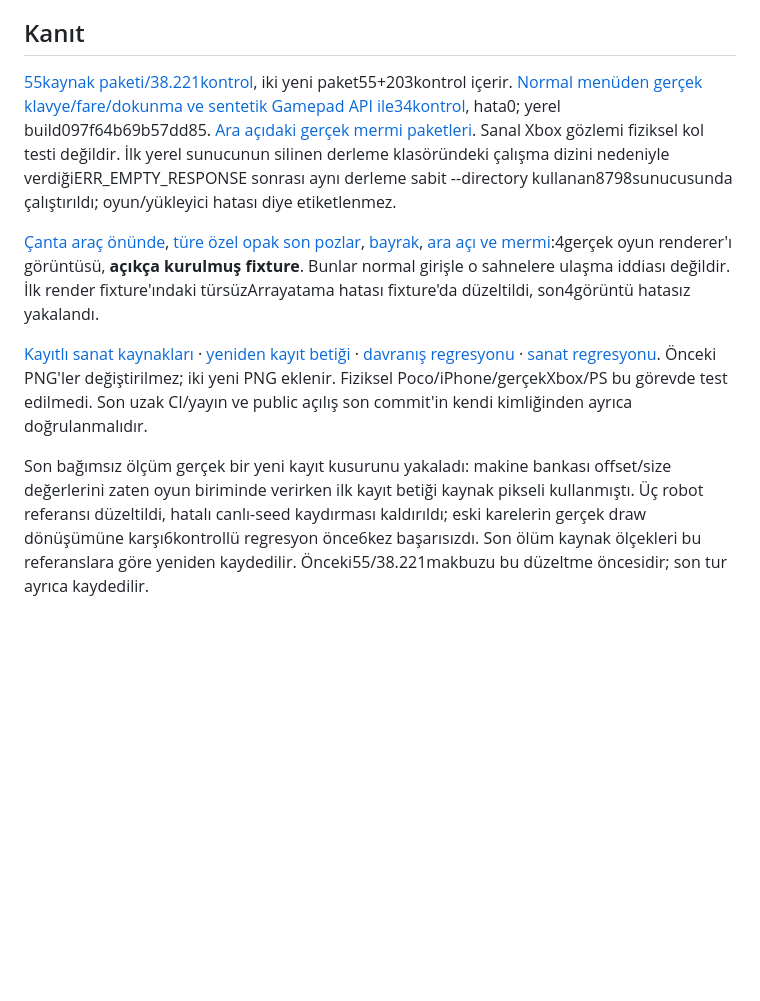
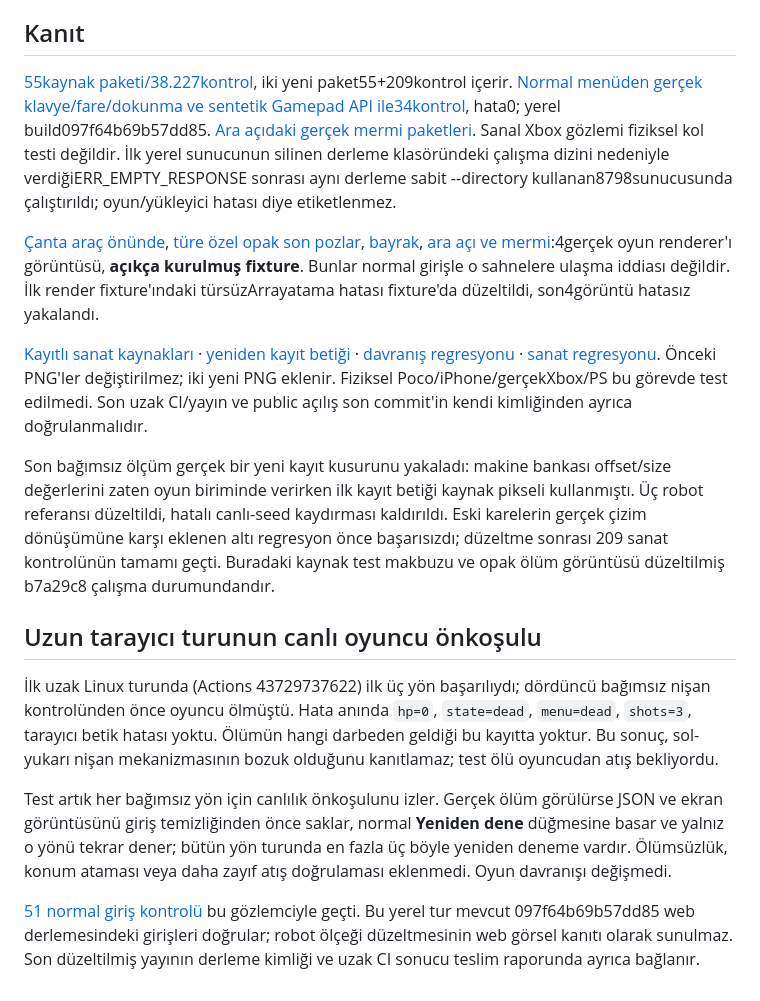
Before and after one commit to kaansavukduran/aion_endless_run, a Markdown page: docs/evidence-0270/README.md, the part around one of its changes. GitHub-like rendering; blank space fills up the shorter version.

Commit message:
Validate aim cases with live actors and preserve corrected visual evidence

```diff
--- a/docs/evidence-0270/README.md
+++ b/docs/evidence-0270/README.md
@@ -12,10 +12,18 @@ Başlangıç temiz main697cfcd/0.26.2. Mevcut Godot4.6.3, dört karakter, TR/EN,
 
 ## Kanıt
 
-[55kaynak paketi/38.221kontrol](source-results.json), iki yeni paket55+203kontrol içerir. [Normal menüden gerçek klavye/fare/dokunma ve sentetik Gamepad API ile34kontrol](browser-results.json), hata0; yerel build097f64b69b57dd85. [Ara açıdaki gerçek mermi paketleri](sweep-packets.json). Sanal Xbox gözlemi fiziksel kol testi değildir. İlk yerel sunucunun silinen derleme klasöründeki çalışma dizini nedeniyle verdiğiERR_EMPTY_RESPONSE sonrası aynı derleme sabit --directory kullanan8798sunucusunda çalıştırıldı; oyun/yükleyici hatası diye etiketlenmez.
+[55kaynak paketi/38.227kontrol](source-results.json), iki yeni paket55+209kontrol içerir. [Normal menüden gerçek klavye/fare/dokunma ve sentetik Gamepad API ile34kontrol](browser-results.json), hata0; yerel build097f64b69b57dd85. [Ara açıdaki gerçek mermi paketleri](sweep-packets.json). Sanal Xbox gözlemi fiziksel kol testi değildir. İlk yerel sunucunun silinen derleme klasöründeki çalışma dizini nedeniyle verdiğiERR_EMPTY_RESPONSE sonrası aynı derleme sabit --directory kullanan8798sunucusunda çalıştırıldı; oyun/yükleyici hatası diye etiketlenmez.
 
 [Çanta araç önünde](mounted-bag.png), [türe özel opak son pozlar](opaque-deaths.png), [bayrak](flag.png), [ara açı ve mermi](projectile.png):4gerçek oyun renderer'ı görüntüsü, **açıkça kurulmuş fixture**. Bunlar normal girişle o sahnelere ulaşma iddiası değildir. İlk render fixture'ındaki türsüzArrayatama hatası fixture'da düzeltildi, son4görüntü hatasız yakalandı.
 
 [Kayıtlı sanat kaynakları](../../assets/CAMPAIGN-EFFECTS.json) · [yeniden kayıt betiği](../../packaging/register_campaign_effects.py) · [davranış regresyonu](../../tests/test_campaign_rewards_sweep.gd) · [sanat regresyonu](../../tests/test_campaign_effects_art.gd). Önceki PNG'ler değiştirilmez; iki yeni PNG eklenir. Fiziksel Poco/iPhone/gerçekXbox/PS bu görevde test edilmedi. Son uzak CI/yayın ve public açılış son commit'in kendi kimliğinden ayrıca doğrulanmalıdır.
 
-Son bağımsız ölçüm gerçek bir yeni kayıt kusurunu yakaladı: makine bankası offset/size değerlerini zaten oyun biriminde verirken ilk kayıt betiği kaynak pikseli kullanmıştı. Üç robot referansı düzeltildi, hatalı canlı-seed kaydırması kaldırıldı; eski karelerin gerçek draw dönüşümüne karşı6kontrollü regresyon önce6kez başarısızdı. Son ölüm kaynak ölçekleri bu referanslara göre yeniden kaydedilir. Önceki55/38.221makbuzu bu düzeltme öncesidir; son tur ayrıca kaydedilir.
+Son bağımsız ölçüm gerçek bir yeni kayıt kusurunu yakaladı: makine bankası offset/size değerlerini zaten oyun biriminde verirken ilk kayıt betiği kaynak pikseli kullanmıştı. Üç robot referansı düzeltildi, hatalı canlı-seed kaydırması kaldırıldı. Eski karelerin gerçek çizim dönüşümüne karşı eklenen altı regresyon önce başarısızdı; düzeltme sonrası 209 sanat kontrolünün tamamı geçti. Buradaki kaynak test makbuzu ve opak ölüm görüntüsü düzeltilmiş b7a29c8 çalışma durumundandır.
+
+## Uzun tarayıcı turunun canlı oyuncu önkoşulu
+
+İlk uzak Linux turunda (Actions 43729737622) ilk üç yön başarılıydı; dördüncü bağımsız nişan kontrolünden önce oyuncu ölmüştü. Hata anında `hp=0`, `state=dead`, `menu=dead`, `shots=3`, tarayıcı betik hatası yoktu. Ölümün hangi darbeden geldiği bu kayıtta yoktur. Bu sonuç, sol-yukarı nişan mekanizmasının bozuk olduğunu kanıtlamaz; test ölü oyuncudan atış bekliyordu.
+
+Test artık her bağımsız yön için canlılık önkoşulunu izler. Gerçek ölüm görülürse JSON ve ekran görüntüsünü giriş temizliğinden önce saklar, normal **Yeniden dene** düğmesine basar ve yalnız o yönü tekrar dener; bütün yön turunda en fazla üç böyle yeniden deneme vardır. Ölümsüzlük, konum ataması veya daha zayıf atış doğrulaması eklenmedi. Oyun davranışı değişmedi.
+
+[51 normal giriş kontrolü](forge-results.json) bu gözlemciyle geçti. Bu yerel tur mevcut 097f64b69b57dd85 web derlemesindeki girişleri doğrular; robot ölçeği düzeltmesinin web görsel kanıtı olarak sunulmaz. Son düzeltilmiş yayının derleme kimliği ve uzak CI sonucu teslim raporunda ayrıca bağlanır.
```
Also changed, not shown: other parts of docs/evidence-0270/README.md (+1 -1 lines), docs/evidence-0270/opaque-deaths.png, 3 other files.
